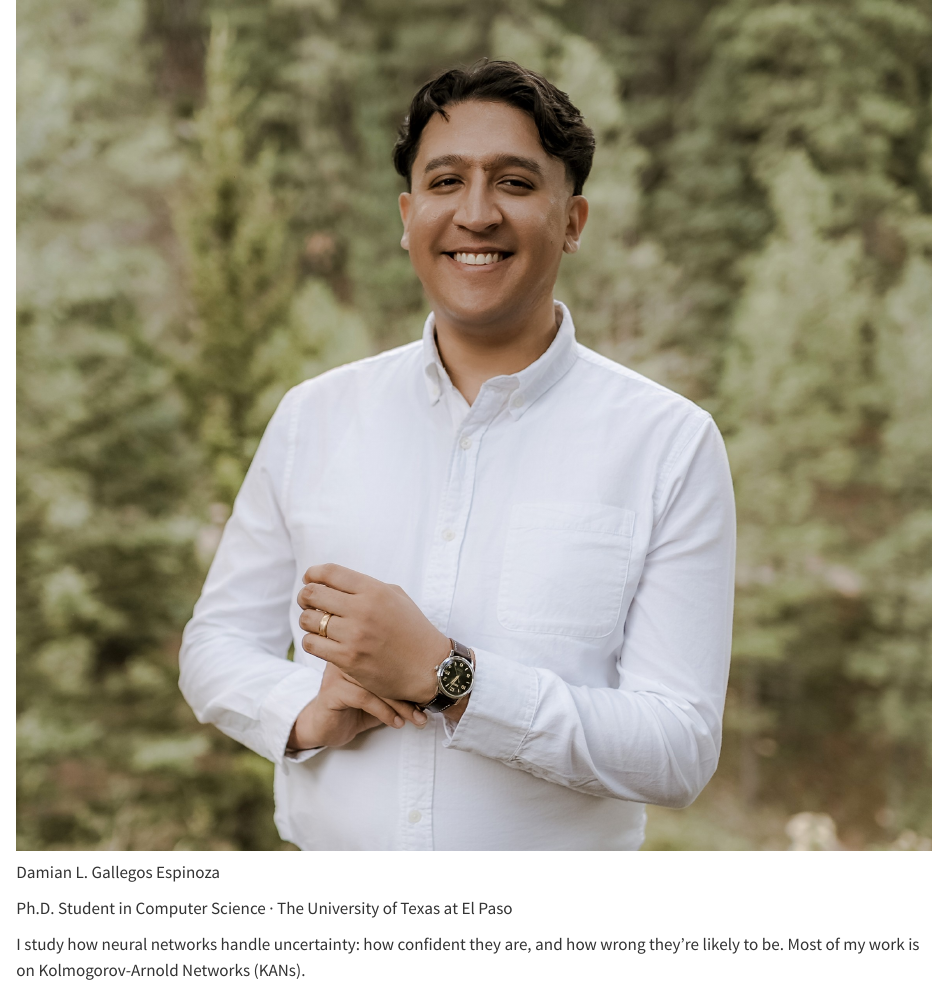
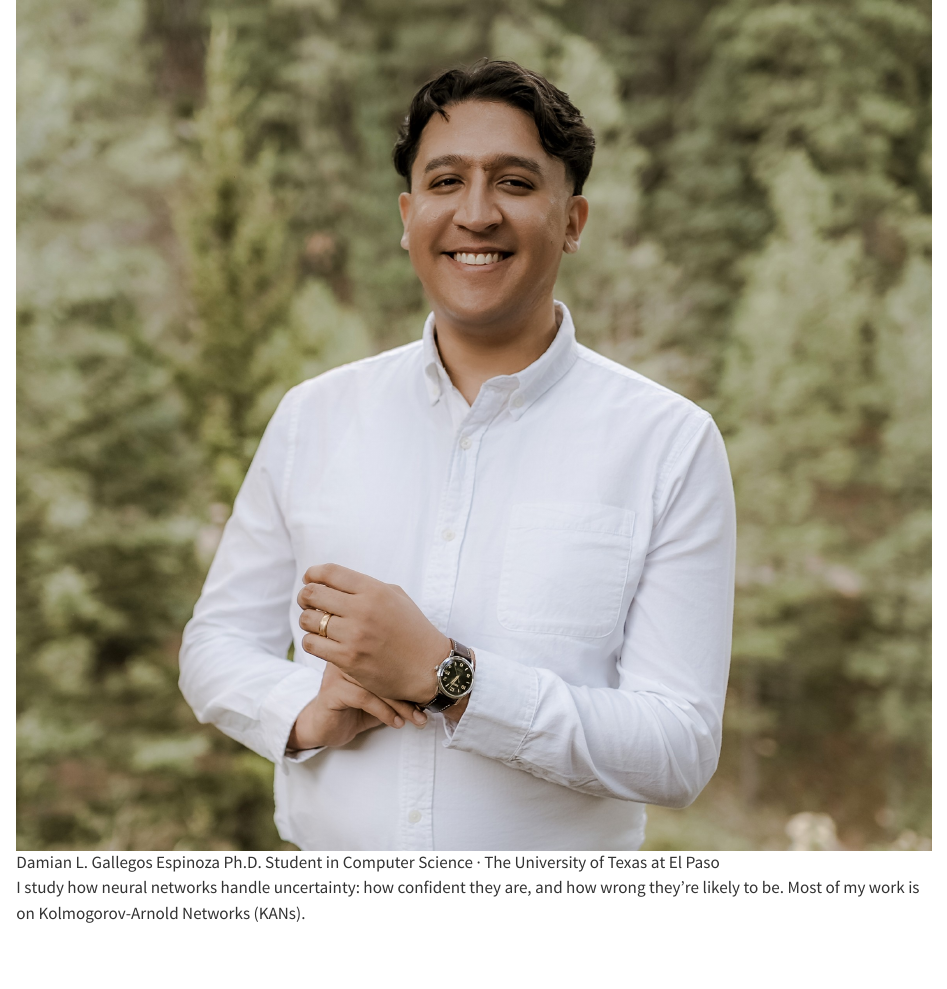
Before and after one commit to dlgallegose/dlgallegose.github.io, a Quarto document (index.qmd): the page in a window 1100 px wide, from its top. Rendered offline with R 4.5, knitr and Pandoc in place of Quarto, with nearby package versions; folded parts are opened.

Commit message:
Rebalance header layout, remove site search overlay, add loss chart placeholder
Co-Authored-By: Claude Opus 5.5 <noreply@anthropic.com>

````diff
--- a/_quarto.yml
+++ b/_quarto.yml
@@ -4,6 +4,7 @@ project:
 website:
   title: "Damian Gallegos"
   favicon: images/favicon.png
+  search: false
   page-navigation: false
   navbar:
     right:
--- a/index.qmd
+++ b/index.qmd
@@ -5,12 +5,16 @@ pagetitle: "Damian Gallegos"
 ::: {.site}
 
 ::: {.masthead}
-![](images/headshot.jpg){.portrait fig-alt="Headshot of Damian Gallegos"}
-
 ::: {.who}
-[Damian L. Gallegos Espinoza]{.name}
-
-[Ph.D. Student in Computer Science · The University of Texas at El Paso]{.role}
+```{=html}
+<div class="idrow">
+  <img class="portrait" src="images/headshot.jpg" alt="Headshot of Damian Gallegos">
+  <div class="id-text">
+    <span class="name">Damian L. Gallegos Espinoza</span>
+    <span class="role">Ph.D. Student in Computer Science · The University of Texas at El Paso</span>
+  </div>
+</div>
+```
 
 I study how neural networks handle uncertainty: how confident they are, and how
 wrong they're likely to be. Most of my work is on Kolmogorov-Arnold Networks (KANs).
````
Also changed, not shown: theme-light.scss (+19 -0 lines), _includes/kan.html, index.qmd (2 more changed lines).
